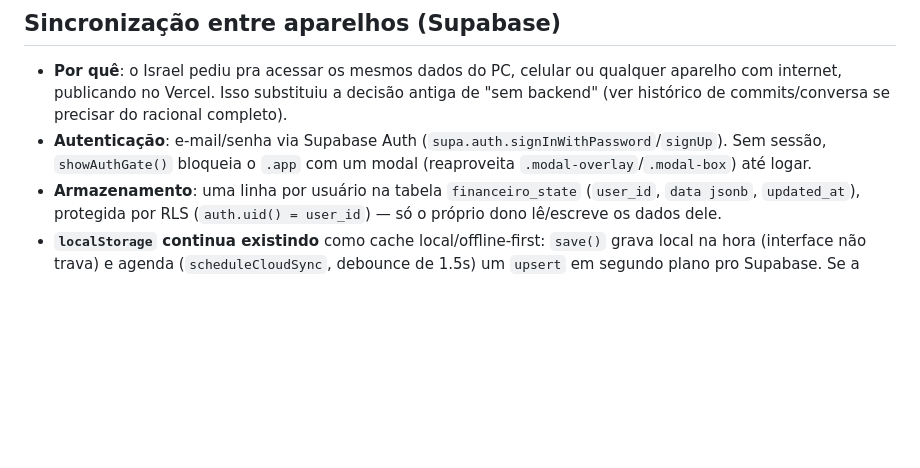
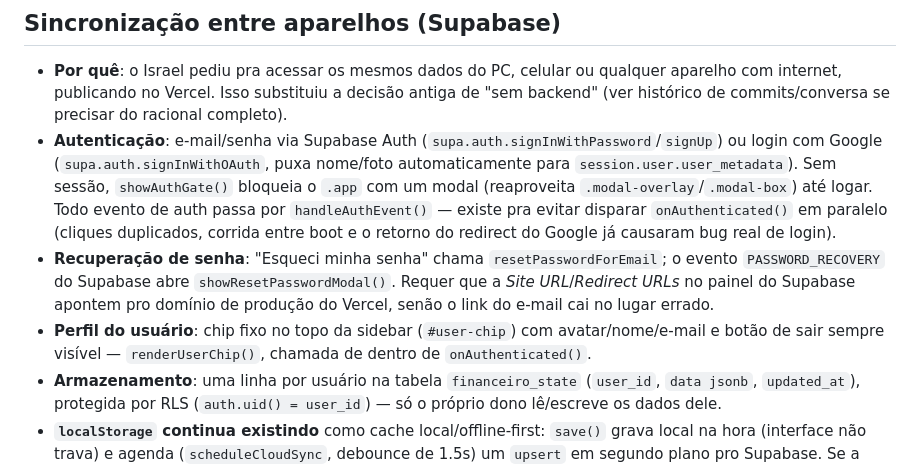
Before and after one commit to israeloliveira12/financeiro-app, a Markdown page: CLAUDE.md, the part around the change. Rendered like a GitHub page; blank space fills up the shorter version.

Commit message:
Atualiza CLAUDE.md com login por Google e recuperacao de senha
Co-Authored-By: Claude Sonnet 5 <noreply@anthropic.com>

```diff
--- a/CLAUDE.md
+++ b/CLAUDE.md
@@ -15,7 +15,9 @@ Este arquivo existe para dar contexto rápido em qualquer sessão nova do Claude
 ## Sincronização entre aparelhos (Supabase)
 
 - **Por quê**: o Israel pediu pra acessar os mesmos dados do PC, celular ou qualquer aparelho com internet, publicando no Vercel. Isso substituiu a decisão antiga de "sem backend" (ver histórico de commits/conversa se precisar do racional completo).
-- **Autenticação**: e-mail/senha via Supabase Auth (`supa.auth.signInWithPassword`/`signUp`). Sem sessão, `showAuthGate()` bloqueia o `.app` com um modal (reaproveita `.modal-overlay`/`.modal-box`) até logar.
+- **Autenticação**: e-mail/senha via Supabase Auth (`supa.auth.signInWithPassword`/`signUp`) ou login com Google (`supa.auth.signInWithOAuth`, puxa nome/foto automaticamente para `session.user.user_metadata`). Sem sessão, `showAuthGate()` bloqueia o `.app` com um modal (reaproveita `.modal-overlay`/`.modal-box`) até logar. Todo evento de auth passa por `handleAuthEvent()` — existe pra evitar disparar `onAuthenticated()` em paralelo (cliques duplicados, corrida entre boot e o retorno do redirect do Google já causaram bug real de login).
+- **Recuperação de senha**: "Esqueci minha senha" chama `resetPasswordForEmail`; o evento `PASSWORD_RECOVERY` do Supabase abre `showResetPasswordModal()`. Requer que a *Site URL*/*Redirect URLs* no painel do Supabase apontem pro domínio de produção do Vercel, senão o link do e-mail cai no lugar errado.
+- **Perfil do usuário**: chip fixo no topo da sidebar (`#user-chip`) com avatar/nome/e-mail e botão de sair sempre visível — `renderUserChip()`, chamada de dentro de `onAuthenticated()`.
 - **Armazenamento**: uma linha por usuário na tabela `financeiro_state` (`user_id`, `data jsonb`, `updated_at`), protegida por RLS (`auth.uid() = user_id`) — só o próprio dono lê/escreve os dados dele.
 - **`localStorage` continua existindo** como cache local/offline-first: `save()` grava local na hora (interface não trava) e agenda (`scheduleCloudSync`, debounce de 1.5s) um `upsert` em segundo plano pro Supabase. Se a rede falhar, o app continua funcionando só local e mostra "Sem conexão" no indicador da sidebar (`#sync-status`).
 - **Resolução de conflito ao logar** (`onAuthenticated`): compara `state.meta.lastModified` da cópia local com o da nuvem e fica com o mais recente — mesmo padrão de timestamp já usado em `importBackup()`, não é uma lógica nova.
```
